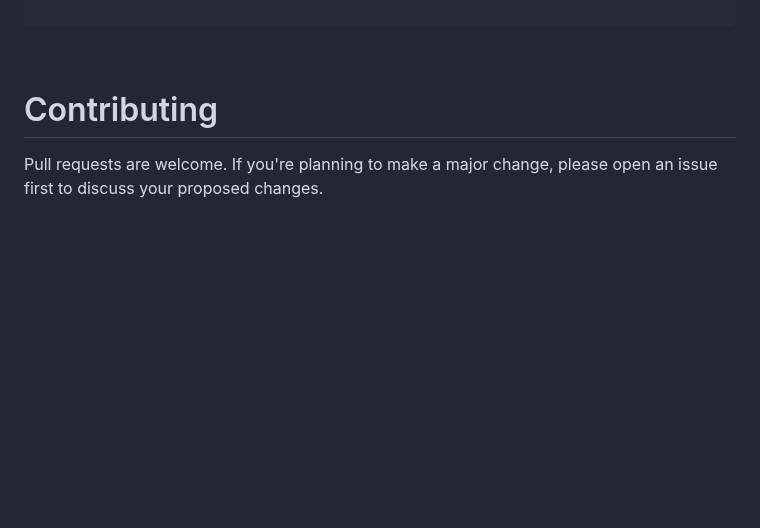
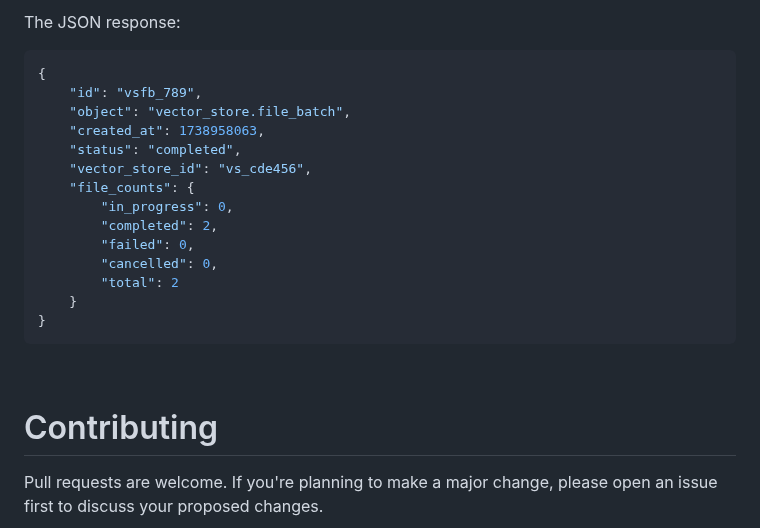
Before and after one commit to MaxiDonkey/DelphiGenAI, a Markdown page: README.md, the part around one of its changes. Drawn GitHub-style; blank space fills up the shorter version.

````diff
--- a/README.md
+++ b/README.md
@@ -3196,3 +3266,19 @@ Cancel a vector store file batch. This attempts to cancel the processing of file
+The JSON response:
+```JSON
+{
+    "id": "vsfb_789",
+    "object": "vector_store.file_batch",
+    "created_at": 1738958063,
+    "status": "completed",
+    "vector_store_id": "vs_cde456",
+    "file_counts": {
+        "in_progress": 0,
+        "completed": 2,
+        "failed": 0,
+        "cancelled": 0,
+        "total": 2
+    }
+}
 ```
 
 <br/>
````
Also changed, not shown: other parts of README.md (+70 -0 lines).
